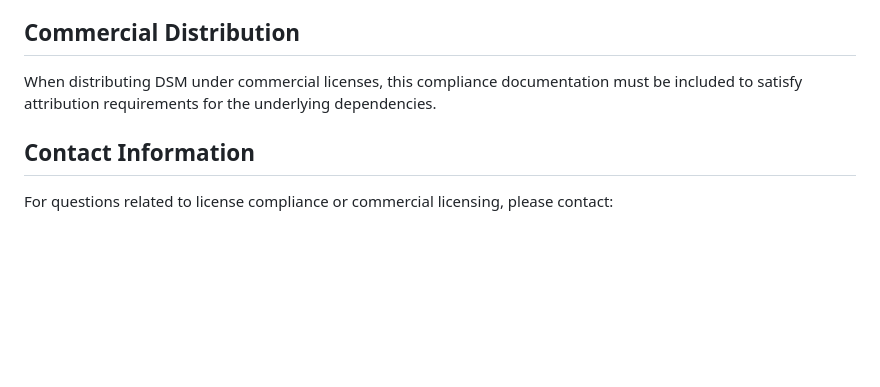
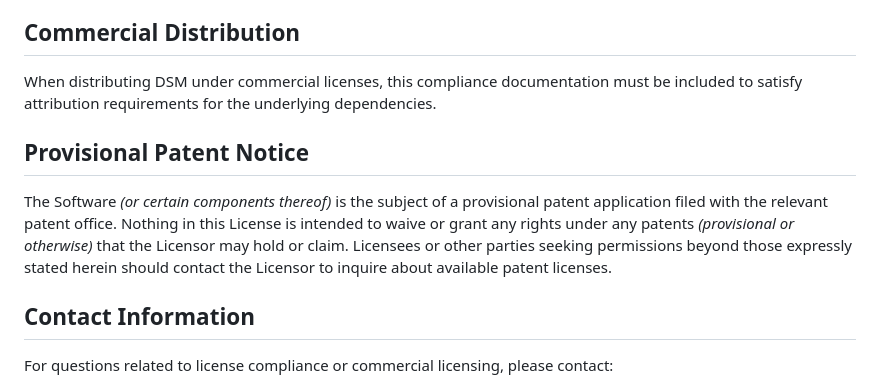
Before and after one commit to DSM-Decentralized-State-Machine/decentralized_state_machine, a Markdown page: licensing/LICENSE-COMPLIANCE.md, the part around the change. Rendered like a GitHub page; blank space fills up the shorter version.

```diff
--- a/licensing/LICENSE-COMPLIANCE.md
+++ b/licensing/LICENSE-COMPLIANCE.md
@@ -86,6 +86,10 @@ All quantum-resistant primitives have been implemented with strict adherence to
 
 When distributing DSM under commercial licenses, this compliance documentation must be included to satisfy attribution requirements for the underlying dependencies.
 
+## Provisional Patent Notice
+The Software *(or certain components thereof)* is the subject of a provisional patent application filed with the relevant patent office. Nothing in this License is intended to waive or grant any rights under any patents *(provisional or otherwise)* that the Licensor may hold or claim. Licensees or other parties seeking permissions beyond those expressly stated herein should contact the Licensor to inquire about available patent licenses.
+
+
 ## Contact Information
 
 For questions related to license compliance or commercial licensing, please contact:
```
